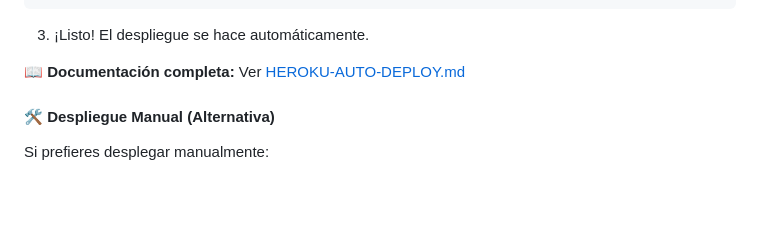
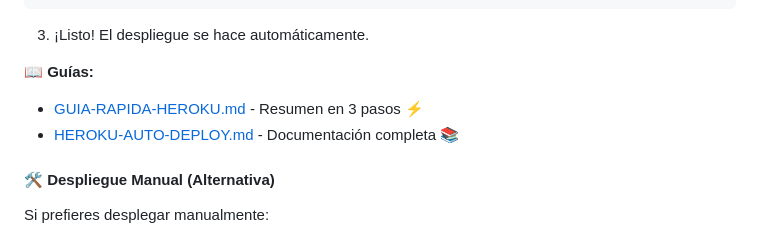
Before and after one commit to Fiore20023/ecommerceTerceraParte, a Markdown page: README.md, the part around the change. Rendered like a GitHub page; blank space fills up the shorter version.

Commit message:
Add quick reference guide for Heroku auto-deployment
Co-authored-by: Fiore20023 <112399159+Fiore20023@users.noreply.github.com>

```diff
--- a/README.md
+++ b/README.md
@@ -189,7 +189,9 @@ git push origin main
 
 3. ¡Listo! El despliegue se hace automáticamente.
 
-📖 **Documentación completa:** Ver [HEROKU-AUTO-DEPLOY.md](HEROKU-AUTO-DEPLOY.md)
+📖 **Guías:**
+- [GUIA-RAPIDA-HEROKU.md](GUIA-RAPIDA-HEROKU.md) - Resumen en 3 pasos ⚡
+- [HEROKU-AUTO-DEPLOY.md](HEROKU-AUTO-DEPLOY.md) - Documentación completa 📚
 
 #### 🛠️ Despliegue Manual (Alternativa)
 
```
Also changed, not shown: GUIA-DESPLIEGUE.md (+3 -1 lines), GUIA-RAPIDA-HEROKU.md (added, +74 -0 lines).
